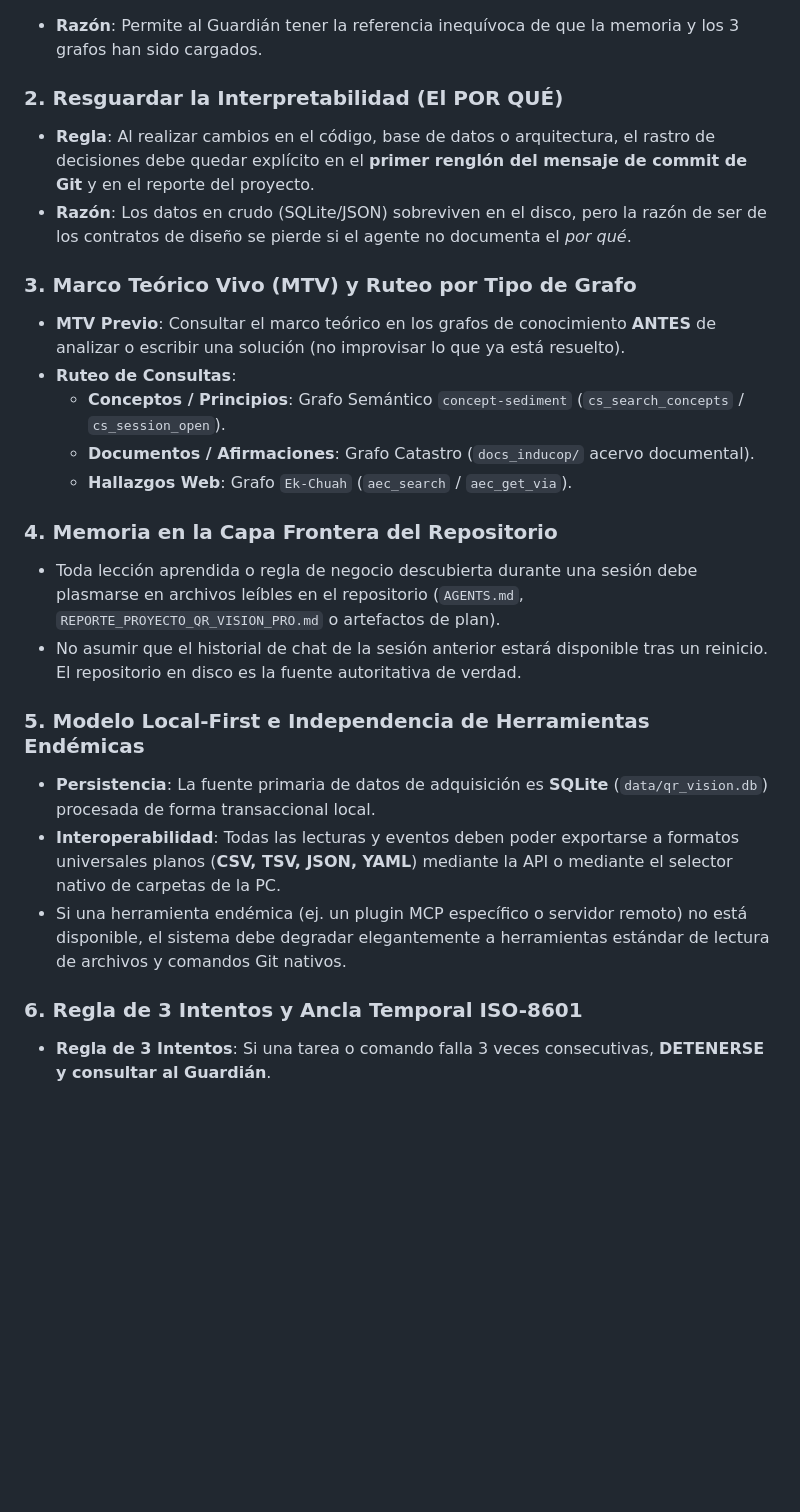
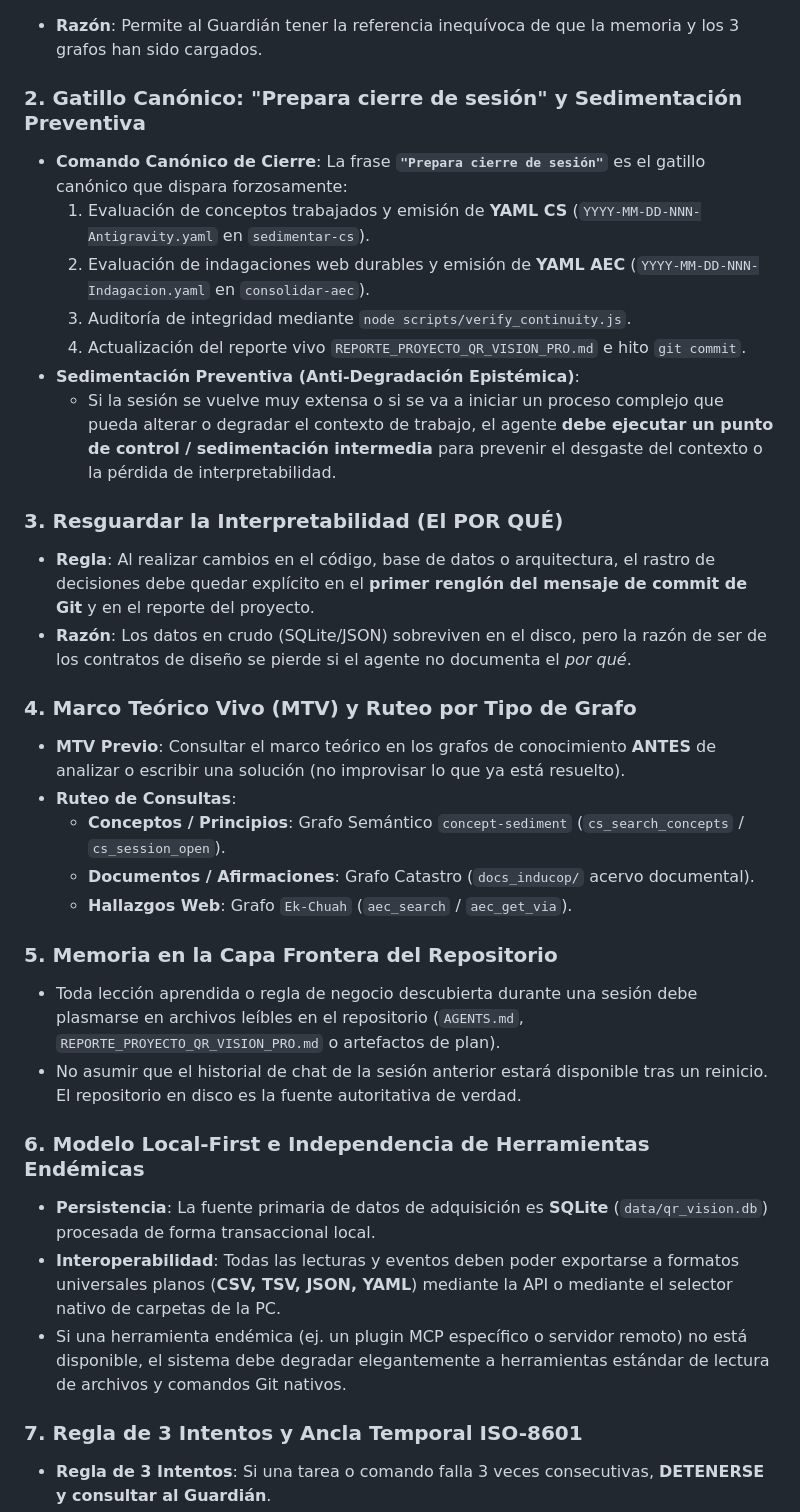
Before and after one commit to Entheos69/qr-reader-app, a Markdown page: AGENTS.md, the part around one of its changes. Rendered like a GitHub page; blank space fills up the shorter version.

Commit message:
docs: registrar gatillo canonico 'Prepara cierre de sesión' y protocolo de sedimentacion preventiva anti-degradacion

```diff
--- a/AGENTS.md
+++ b/AGENTS.md
@@ -14,25 +14,34 @@ Cualquier agente de IA (Antigravity, Gemini, Claude, GPT) o desarrollador humano
   > **`Contexto del sistema listo`**
 - **Razón**: Permite al Guardián tener la referencia inequívoca de que la memoria y los 3 grafos han sido cargados.
 
-### 2. Resguardar la Interpretabilidad (El POR QUÉ)
+### 2. Gatillo Canónico: "Prepara cierre de sesión" y Sedimentación Preventiva
+- **Comando Canónico de Cierre**: La frase **`"Prepara cierre de sesión"`** es el gatillo canónico que dispara forzosamente:
+  1. Evaluación de conceptos trabajados y emisión de **YAML CS** (`YYYY-MM-DD-NNN-Antigravity.yaml` en `sedimentar-cs`).
+  2. Evaluación de indagaciones web durables y emisión de **YAML AEC** (`YYYY-MM-DD-NNN-Indagacion.yaml` en `consolidar-aec`).
+  3. Auditoría de integridad mediante `node scripts/verify_continuity.js`.
+  4. Actualización del reporte vivo `REPORTE_PROYECTO_QR_VISION_PRO.md` e hito `git commit`.
+- **Sedimentación Preventiva (Anti-Degradación Epistémica)**:
+  - Si la sesión se vuelve muy extensa o si se va a iniciar un proceso complejo que pueda alterar o degradar el contexto de trabajo, el agente **debe ejecutar un punto de control / sedimentación intermedia** para prevenir el desgaste del contexto o la pérdida de interpretabilidad.
+
+### 3. Resguardar la Interpretabilidad (El POR QUÉ)
 - **Regla**: Al realizar cambios en el código, base de datos o arquitectura, el rastro de decisiones debe quedar explícito en el **primer renglón del mensaje de commit de Git** y en el reporte del proyecto.
 - **Razón**: Los datos en crudo (SQLite/JSON) sobreviven en el disco, pero la razón de ser de los contratos de diseño se pierde si el agente no documenta el *por qué*.
 
-### 3. Marco Teórico Vivo (MTV) y Ruteo por Tipo de Grafo
+### 4. Marco Teórico Vivo (MTV) y Ruteo por Tipo de Grafo
 - **MTV Previo**: Consultar el marco teórico en los grafos de conocimiento **ANTES** de analizar o escribir una solución (no improvisar lo que ya está resuelto).
 - **Ruteo de Consultas**:
   - **Conceptos / Principios**: Grafo Semántico `concept-sediment` (`cs_search_concepts` / `cs_session_open`).
   - **Documentos / Afirmaciones**: Grafo Catastro (`docs_inducop/` acervo documental).
   - **Hallazgos Web**: Grafo `Ek-Chuah` (`aec_search` / `aec_get_via`).
 
-### 4. Memoria en la Capa Frontera del Repositorio
+### 5. Memoria en la Capa Frontera del Repositorio
 - Toda lección aprendida o regla de negocio descubierta durante una sesión debe plasmarse en archivos leíbles en el repositorio (`AGENTS.md`, `REPORTE_PROYECTO_QR_VISION_PRO.md` o artefactos de plan).
 - No asumir que el historial de chat de la sesión anterior estará disponible tras un reinicio. El repositorio en disco es la fuente autoritativa de verdad.
 
-### 5. Modelo Local-First e Independencia de Herramientas Endémicas
+### 6. Modelo Local-First e Independencia de Herramientas Endémicas
 - **Persistencia**: La fuente primaria de datos de adquisición es **SQLite** (`data/qr_vision.db`) procesada de forma transaccional local.
 - **Interoperabilidad**: Todas las lecturas y eventos deben poder exportarse a formatos universales planos (**CSV, TSV, JSON, YAML**) mediante la API o mediante el selector nativo de carpetas de la PC.
 - Si una herramienta endémica (ej. un plugin MCP específico o servidor remoto) no está disponible, el sistema debe degradar elegantemente a herramientas estándar de lectura de archivos y comandos Git nativos.
 
-### 6. Regla de 3 Intentos y Ancla Temporal ISO-8601
+### 7. Regla de 3 Intentos y Ancla Temporal ISO-8601
 - **Regla de 3 Intentos**: Si una tarea o comando falla 3 veces consecutivas, **DETENERSE y consultar al Guardián**.
```
Also changed, not shown: other parts of AGENTS.md (+1 -1 lines), 1 other file.
